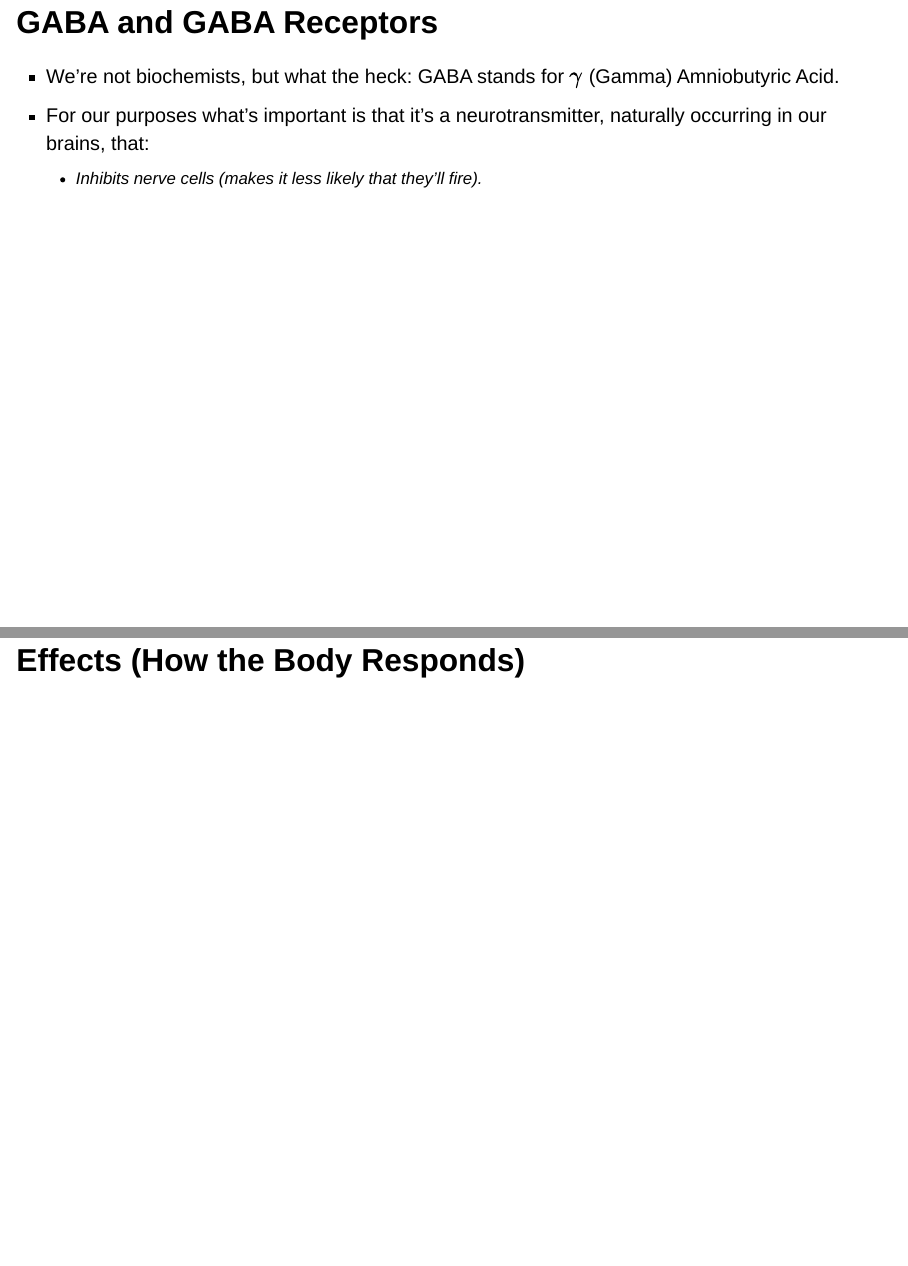
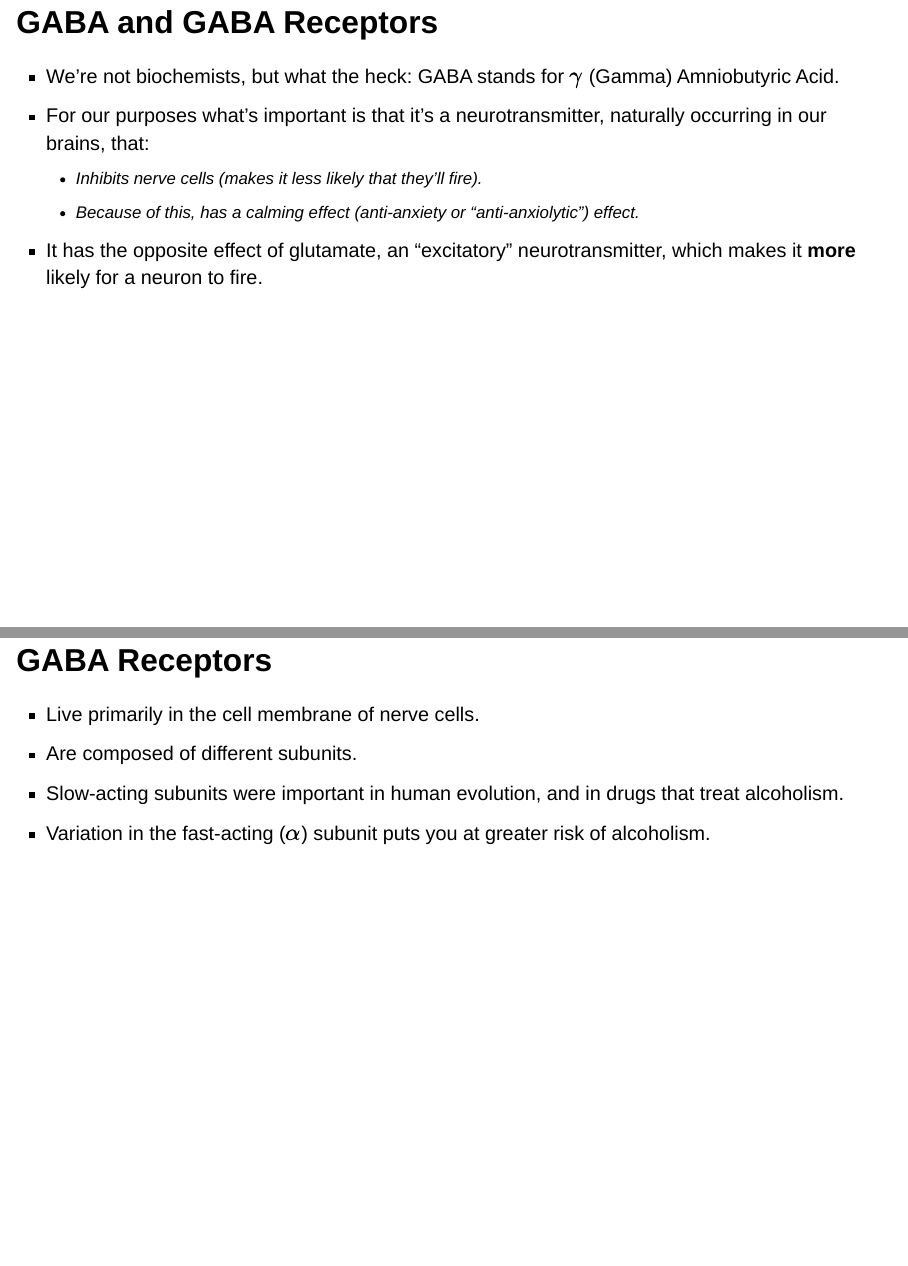
Before and after one commit to JohnLockwood/bioinformatics, a Quarto document (alcoholismResearch/presentation.qmd): pages 12 and 13 of 14 before the commit and pages 12 and 13 of 17 after it, joined at a grey line. Rendered offline with R 4.5, knitr and Pandoc in place of Quarto, with nearby package versions; drawn as Slidy slides in place of the format the file asks for.

Commit message:
AUD presentation work

```diff
--- a/alcoholismResearch/presentation.qmd
+++ b/alcoholismResearch/presentation.qmd
@@ -94,7 +94,14 @@ to drink more than others.  Early drinking in turn itself is a risk factor.
 Amniobutyric Acid.
 * For our purposes what's important is that it's a neurotransmitter, naturally occurring in our brains, that:
   * Inhibits nerve cells (makes it less likely that they'll fire).
+  * Because of this, has a calming effect (anti-anxiety or "anti-anxiolytic") effect.
+* It has the opposite effect of glutamate, an "excitatory" neurotransmitter, which makes it **more** likely for a neuron to fire.
 
 
+## GABA Receptors
 
+* Live primarily in the cell membrane of nerve cells.
+* Are composed of different subunits.
+* Slow-acting subunits were important in human evolution, and in drugs that treat alcoholism.
+* Variation in the fast-acting ($\alpha$) subunit puts you at greater risk of alcoholism.
 
```
Also changed, not shown: alcoholismResearch/sources_for_presentation.md (+4 -0 lines), alcoholismResearch/GabaReceptor.jpg (added), alcoholismResearch/presentation.qmd (3 more changed lines), 1 other file.
